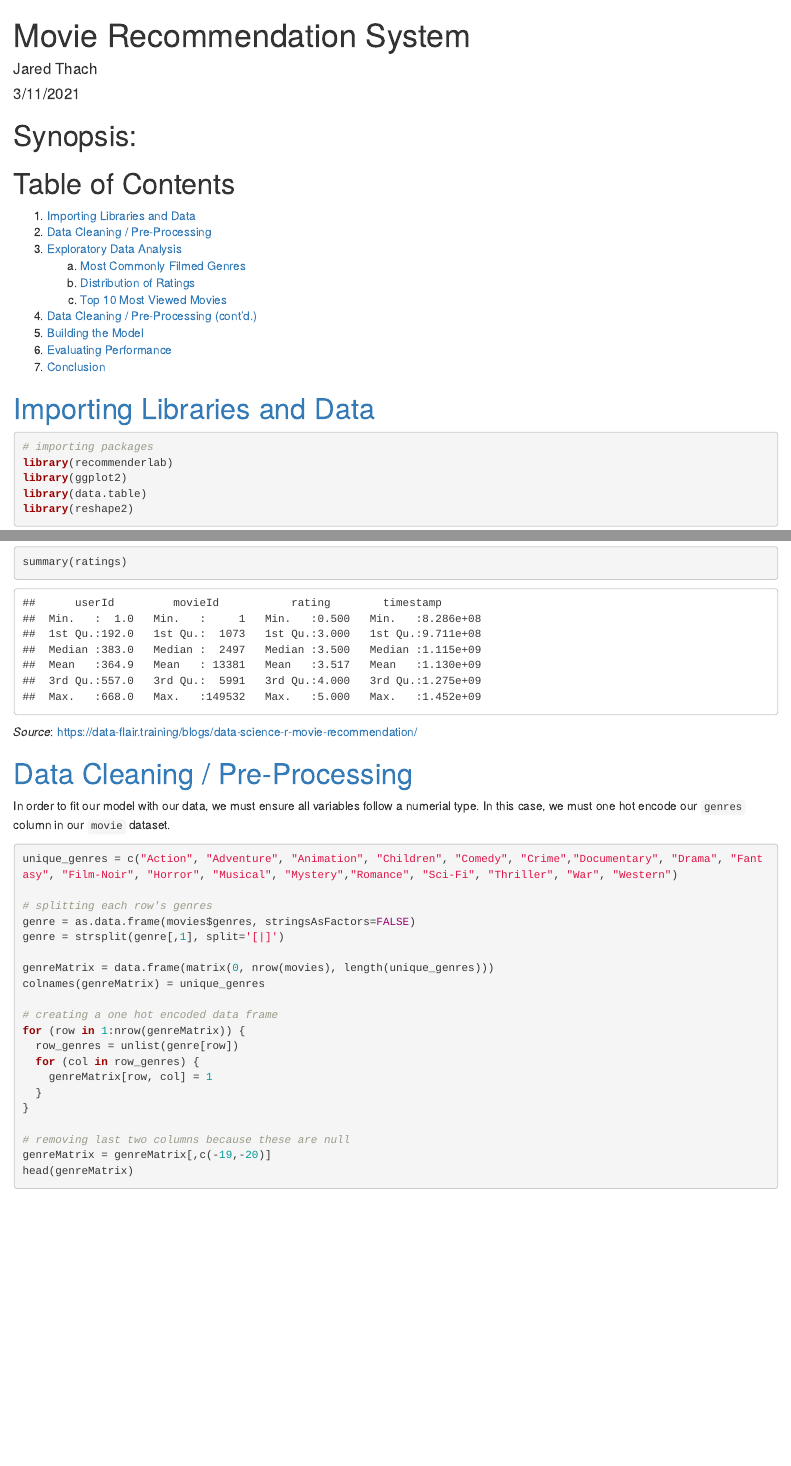
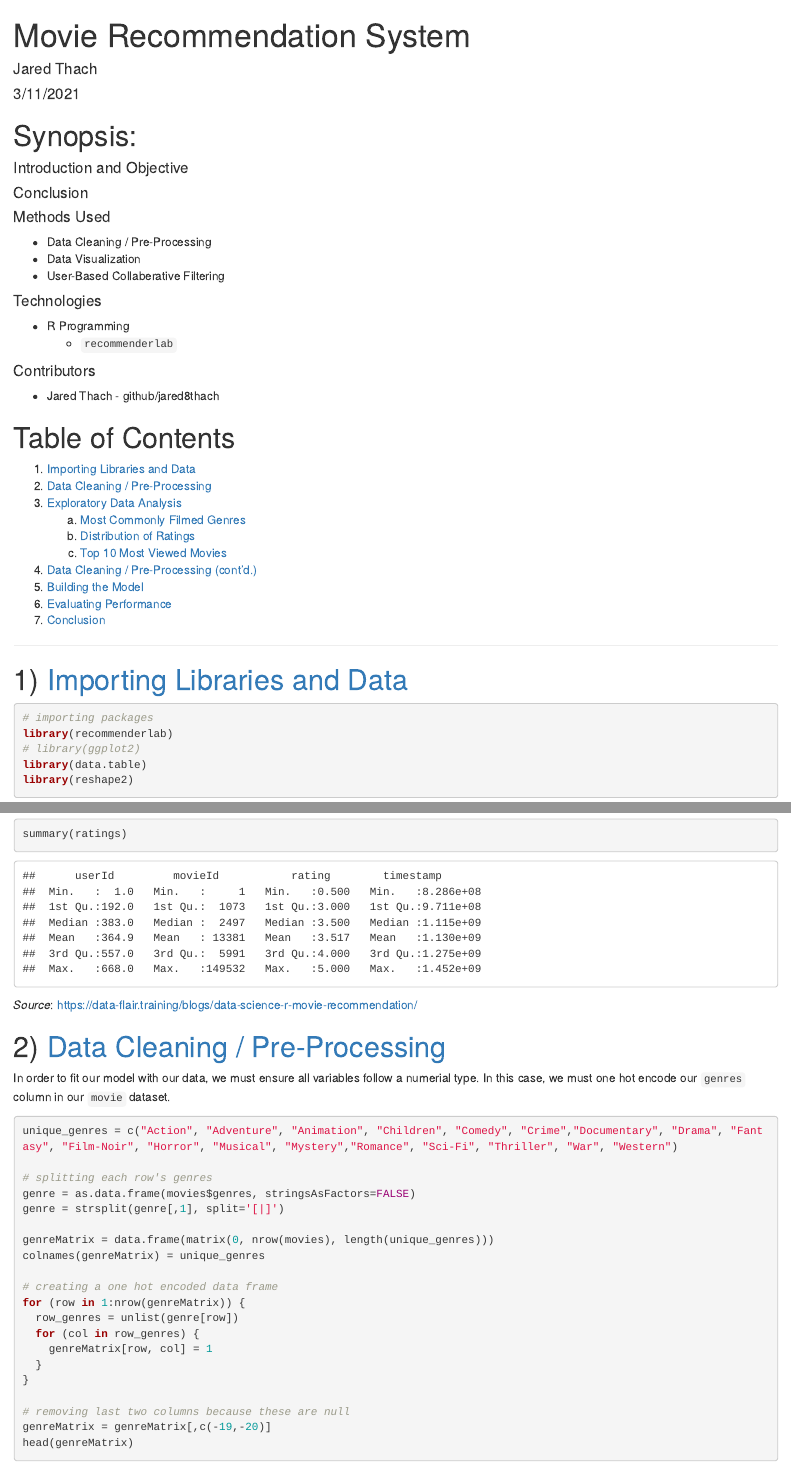
Before and after one commit to jared8thach/Movie-Recommendation-System, an R Markdown document (Movie Recommendation System.Rmd): the page in a window 1100 px wide, from its top, and a second part further down, joined at a grey line. Rendered offline with R 4.5, knitr and Pandoc, with nearby package versions; some code elsewhere in the file could not run offline.

Commit message:
updated table of contents

````diff
--- a/Movie Recommendation System.Rmd
+++ b/Movie Recommendation System.Rmd
@@ -7,24 +7,41 @@ output: html_document
 
 # Synopsis:
 
+#### Introduction and Objective
+
+#### Conclusion
+
+#### Methods Used
+- Data Cleaning / Pre-Processing
+- Data Visualization
+- User-Based Collaberative Filtering
+
+#### Technologies
+- R Programming
+  - `recommenderlab`
+
+#### Contributors
+- Jared Thach - github/jared8thach
+
 # Table of Contents
-
-1. <a href='#Sec 1'>Importing Libraries and Data</a>
-2. <a href='#Sec 2'>Data Cleaning / Pre-Processing</a>
-3. <a href='#Sec 3'>Exploratory Data Analysis</a>
+1) <a href='#Sec 1'>Importing Libraries and Data</a>
+2) <a href='#Sec 2'>Data Cleaning / Pre-Processing</a>
+3) <a href='#Sec 3'>Exploratory Data Analysis</a>
     a. <a href='#Sec 3-1'>Most Commonly Filmed Genres</a>
     b. <a href='#Sec 3-2'>Distribution of Ratings</a>
     c. <a href='#Sec 3-3'>Top 10 Most Viewed Movies</a>
-4. <a href='#Sec 4'>Data Cleaning / Pre-Processing (cont'd.)</a>
-5. <a href='#Sec 5'>Building the Model</a>
-6. <a href='#Sec 6'>Evaluating Performance</a>
-7. <a href='#Sec 7'>Conclusion</a>
+4) <a href='#Sec 4'>Data Cleaning / Pre-Processing (cont'd.)</a>
+5) <a href='#Sec 5'>Building the Model</a>
+6) <a href='#Sec 6'>Evaluating Performance</a>
+7) <a href='#Sec 7'>Conclusion</a>
 
-# <a id='Sec 1'>Importing Libraries and Data</a>
+***
+
+# 1) <a id='Sec 1'>Importing Libraries and Data</a>
 ```{r, message=FALSE}
 # importing packages
 library(recommenderlab)
-library(ggplot2)
+# library(ggplot2)
 library(data.table)
 library(reshape2)
 ```
@@ -42,7 +59,7 @@ summary(ratings)
 ```
 *Source*: https://data-flair.training/blogs/data-science-r-movie-recommendation/
 
-# <a id='Sec 2'>Data Cleaning / Pre-Processing</a>
+# 2) <a id='Sec 2'>Data Cleaning / Pre-Processing</a>
 
 In order to fit our model with our data, we must ensure all variables follow a numerial type. In this case, we must one hot encode our `genres` column in our `movie` dataset.
 ```{r}
````
Also changed, not shown: Movie-Recommendation-System.html, Movie Recommendation System.Rmd (17 more changed lines).
